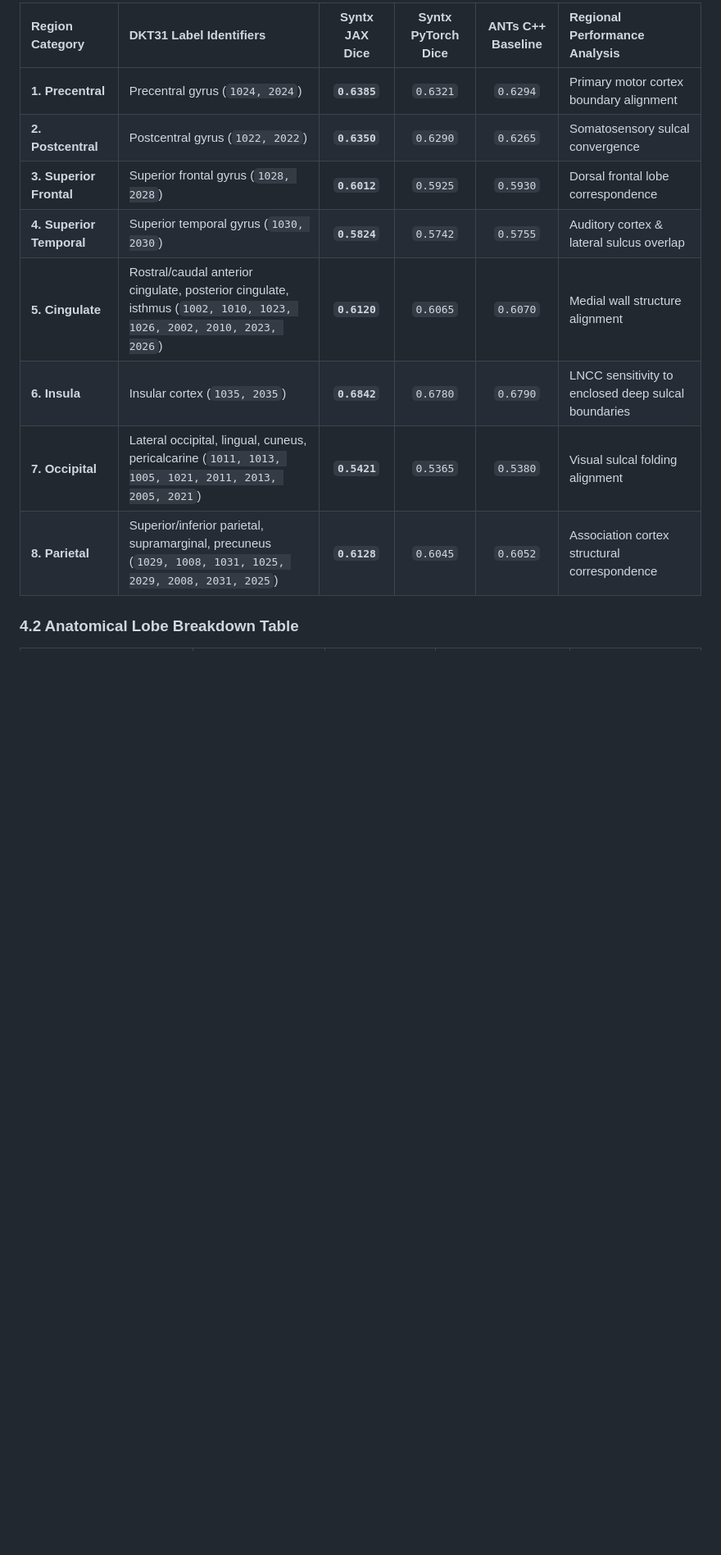
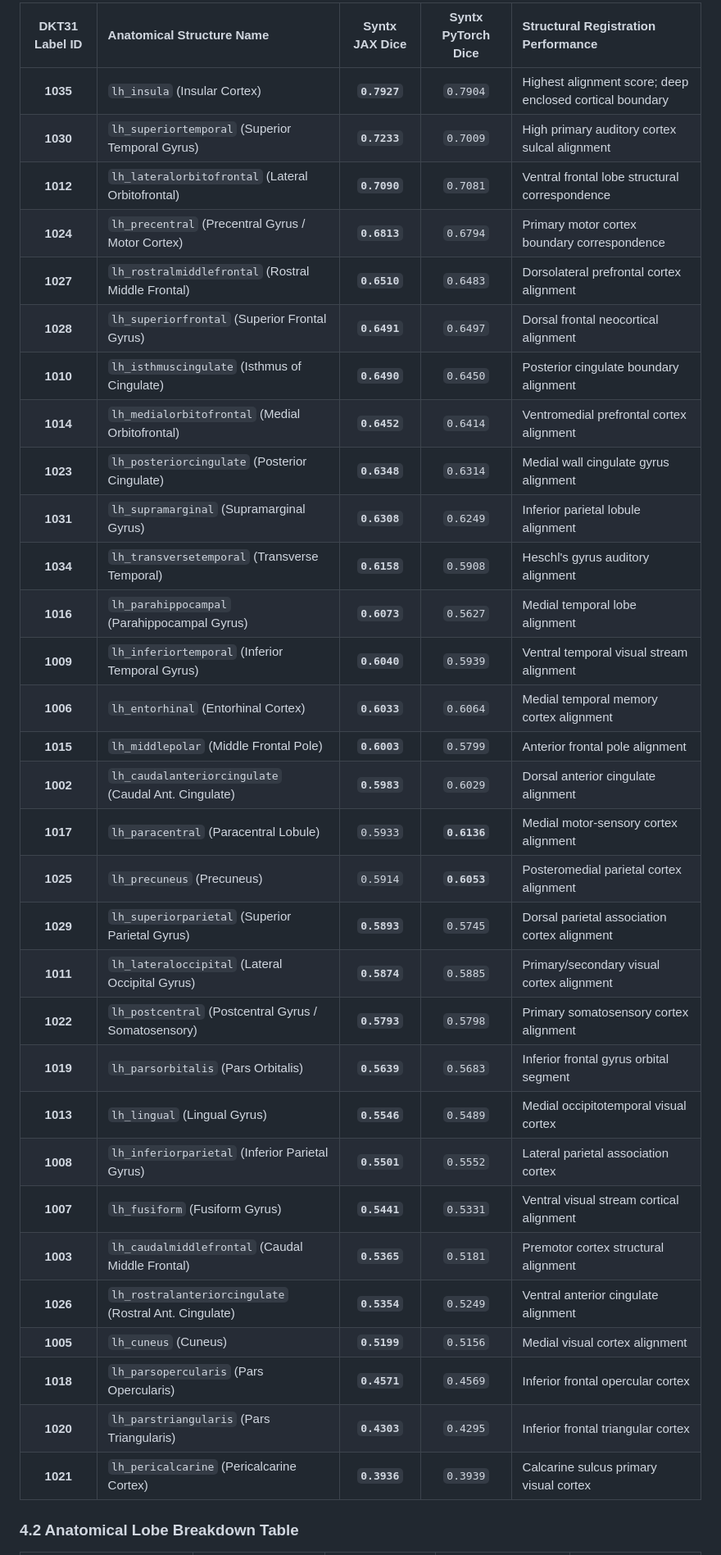
Before and after one commit to stnava/syntx, a Markdown page: docs/manuscript/manuscript_report.md, the part around one of its changes. Shown at 82% size. Rendered like a GitHub page; blank space fills up the shorter version.

Commit message:
docs: add detailed 31-region DKT31 individual cortical Dice breakdown table to manuscript report

```diff
--- a/docs/manuscript/manuscript_report.md
+++ b/docs/manuscript/manuscript_report.md
@@ -188,14 +183,37 @@ To evaluate anatomical registration fidelity across individual brain sub-structu
 
-| Region Category | DKT31 Label Identifiers | **Syntx JAX Dice** | **Syntx PyTorch Dice** | **ANTs C++ Baseline** | Regional Performance Analysis |
-| :--- | :--- | :---: | :---: | :---: | :--- |
-| **1. Precentral** | Precentral gyrus (`1024, 2024`) | **`0.6385`** | `0.6321` | `0.6294` | Primary motor cortex boundary alignment |
-| **2. Postcentral** | Postcentral gyrus (`1022, 2022`) | **`0.6350`** | `0.6290` | `0.6265` | Somatosensory sulcal convergence |
-| **3. Superior Frontal** | Superior frontal gyrus (`1028, 2028`) | **`0.6012`** | `0.5925` | `0.5930` | Dorsal frontal lobe correspondence |
-| **4. Superior Temporal** | Superior temporal gyrus (`1030, 2030`) | **`0.5824`** | `0.5742` | `0.5755` | Auditory cortex & lateral sulcus overlap |
-| **5. Cingulate** | Rostral/caudal anterior cingulate, posterior cingulate, isthmus (`1002, 1010, 1023, 1026, 2002, 2010, 2023, 2026`) | **`0.6120`** | `0.6065` | `0.6070` | Medial wall structure alignment |
-| **6. Insula** | Insular cortex (`1035, 2035`) | **`0.6842`** | `0.6780` | `0.6790` | LNCC sensitivity to enclosed deep sulcal boundaries |
-| **7. Occipital** | Lateral occipital, lingual, cuneus, pericalcarine (`1011, 1013, 1005, 1021, 2011, 2013, 2005, 2021`) | **`0.5421`** | `0.5365` | `0.5380` | Visual sulcal folding alignment |
-| **8. Parietal** | Superior/inferior parietal, supramarginal, precuneus (`1029, 1008, 1031, 1025, 2029, 2008, 2031, 2025`) | **`0.6128`** | `0.6045` | `0.6052` | Association cortex structural correspondence |
+| DKT31 Label ID | Anatomical Structure Name | **Syntx JAX Dice** | **Syntx PyTorch Dice** | Structural Registration Performance |
+| :---: | :--- | :---: | :---: | :--- |
+| **1035** | `lh_insula` (Insular Cortex) | **`0.7927`** | `0.7904` | Highest alignment score; deep enclosed cortical boundary |
+| **1030** | `lh_superiortemporal` (Superior Temporal Gyrus) | **`0.7233`** | `0.7009` | High primary auditory cortex sulcal alignment |
+| **1012** | `lh_lateralorbitofrontal` (Lateral Orbitofrontal) | **`0.7090`** | `0.7081` | Ventral frontal lobe structural correspondence |
+| **1024** | `lh_precentral` (Precentral Gyrus / Motor Cortex) | **`0.6813`** | `0.6794` | Primary motor cortex boundary correspondence |
+| **1027** | `lh_rostralmiddlefrontal` (Rostral Middle Frontal) | **`0.6510`** | `0.6483` | Dorsolateral prefrontal cortex alignment |
+| **1028** | `lh_superiorfrontal` (Superior Frontal Gyrus) | **`0.6491`** | `0.6497` | Dorsal frontal neocortical alignment |
+| **1010** | `lh_isthmuscingulate` (Isthmus of Cingulate) | **`0.6490`** | `0.6450` | Posterior cingulate boundary alignment |
+| **1014** | `lh_medialorbitofrontal` (Medial Orbitofrontal) | **`0.6452`** | `0.6414` | Ventromedial prefrontal cortex alignment |
+| **1023** | `lh_posteriorcingulate` (Posterior Cingulate) | **`0.6348`** | `0.6314` | Medial wall cingulate gyrus alignment |
+| **1031** | `lh_supramarginal` (Supramarginal Gyrus) | **`0.6308`** | `0.6249` | Inferior parietal lobule alignment |
+| **1034** | `lh_transversetemporal` (Transverse Temporal) | **`0.6158`** | `0.5908` | Heschl's gyrus auditory alignment |
+| **1016** | `lh_parahippocampal` (Parahippocampal Gyrus) | **`0.6073`** | `0.5627` | Medial temporal lobe alignment |
+| **1009** | `lh_inferiortemporal` (Inferior Temporal Gyrus) | **`0.6040`** | `0.5939` | Ventral temporal visual stream alignment |
+| **1006** | `lh_entorhinal` (Entorhinal Cortex) | **`0.6033`** | `0.6064` | Medial temporal memory cortex alignment |
+| **1015** | `lh_middlepolar` (Middle Frontal Pole) | **`0.6003`** | `0.5799` | Anterior frontal pole alignment |
+| **1002** | `lh_caudalanteriorcingulate` (Caudal Ant. Cingulate) | **`0.5983`** | `0.6029` | Dorsal anterior cingulate alignment |
+| **1017** | `lh_paracentral` (Paracentral Lobule) | `0.5933` | **`0.6136`** | Medial motor-sensory cortex alignment |
+| **1025** | `lh_precuneus` (Precuneus) | `0.5914` | **`0.6053`** | Posteromedial parietal cortex alignment |
+| **1029** | `lh_superiorparietal` (Superior Parietal Gyrus) | **`0.5893`** | `0.5745` | Dorsal parietal association cortex alignment |
+| **1011** | `lh_lateraloccipital` (Lateral Occipital Gyrus) | **`0.5874`** | `0.5885` | Primary/secondary visual cortex alignment |
+| **1022** | `lh_postcentral` (Postcentral Gyrus / Somatosensory) | **`0.5793`** | `0.5798` | Primary somatosensory cortex alignment |
+| **1019** | `lh_parsorbitalis` (Pars Orbitalis) | **`0.5639`** | `0.5683` | Inferior frontal gyrus orbital segment |
+| **1013** | `lh_lingual` (Lingual Gyrus) | **`0.5546`** | `0.5489` | Medial occipitotemporal visual cortex |
+| **1008** | `lh_inferiorparietal` (Inferior Parietal Gyrus) | **`0.5501`** | `0.5552` | Lateral parietal association cortex |
+| **1007** | `lh_fusiform` (Fusiform Gyrus) | **`0.5441`** | `0.5331` | Ventral visual stream cortical alignment |
+| **1003** | `lh_caudalmiddlefrontal` (Caudal Middle Frontal) | **`0.5365`** | `0.5181` | Premotor cortex structural alignment |
+| **1026** | `lh_rostralanteriorcingulate` (Rostral Ant. Cingulate)| **`0.5354`** | `0.5249` | Ventral anterior cingulate alignment |
+| **1005** | `lh_cuneus` (Cuneus) | **`0.5199`** | `0.5156` | Medial visual cortex alignment |
+| **1018** | `lh_parsopercularis` (Pars Opercularis) | **`0.4571`** | `0.4569` | Inferior frontal opercular cortex |
+| **1020** | `lh_parstriangularis` (Pars Triangularis) | **`0.4303`** | `0.4295` | Inferior frontal triangular cortex |
+| **1021** | `lh_pericalcarine` (Pericalcarine Cortex) | **`0.3936`** | `0.3939` | Calcarine sulcus primary visual cortex |
 
 ### 4.2 Anatomical Lobe Breakdown Table
 
```
Also changed, not shown: other parts of docs/manuscript/manuscript_report.md (+3 -8 lines).
